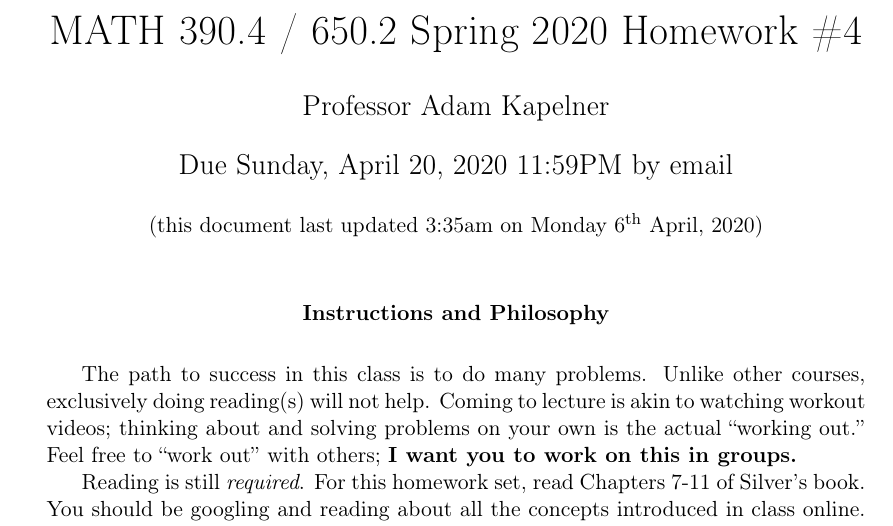
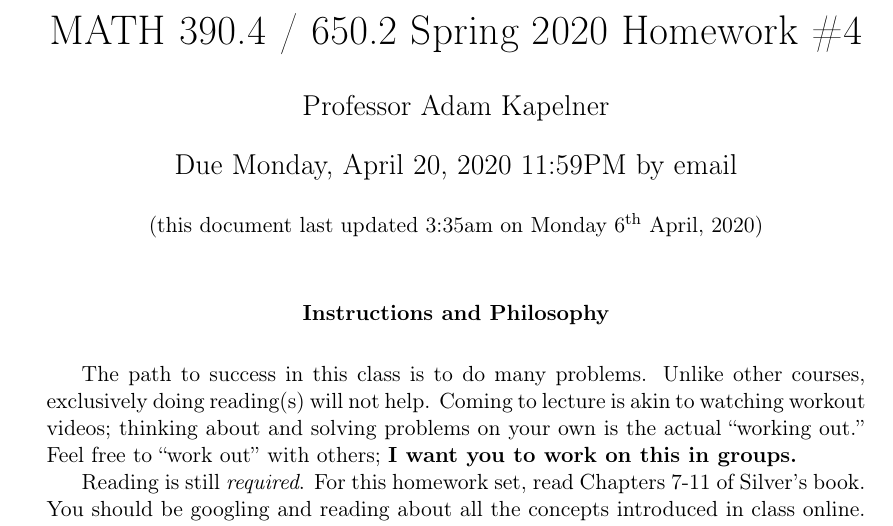
Before and after one commit to kapelner/QC_Math_390.4_Spring_2020, a LaTeX problem sheet (homeworks/hw04/hw04t.tex): part of page 1 of 9, cut so that both start at the same text. Compiled offline with pdfLaTeX.

```diff
--- a/homeworks/hw04/hw04t.tex
+++ b/homeworks/hw04/hw04t.tex
@@ -12,7 +12,7 @@
 \author{Professor Adam Kapelner} %STUDENTS: write your name here
 
 \iftoggle{professormode}{
-\date{Due Sunday, April 20, 2020 11:59PM by email\\ \vspace{0.5cm} \small (this document last updated \currenttime~on \today)}
+\date{Due Monday, April 20, 2020 11:59PM by email\\ \vspace{0.5cm} \small (this document last updated \currenttime~on \today)}
 }
 
 \renewcommand{\abstractname}{Instructions and Philosophy}
```
Also changed, not shown: README.md, 2 other files.
